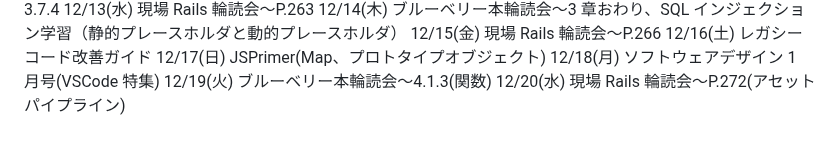
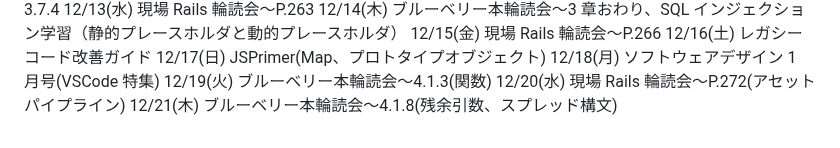
Before and after one commit to kitarou888/til, a Markdown page: daily-report.md, the part around the change. GitHub-like rendering.

Commit message:
til12/21

```diff
--- a/daily-report.md
+++ b/daily-report.md
@@ -211,3 +211,4 @@
 12/18(月) ソフトウェアデザイン 1 月号(VSCode 特集)
 12/19(火) ブルーベリー本輪読会〜4.1.3(関数)
 12/20(水) 現場 Rails 輪読会〜P.272(アセットパイプライン)
+12/21(木) ブルーベリー本輪読会〜4.1.8(残余引数、スプレッド構文)
```
